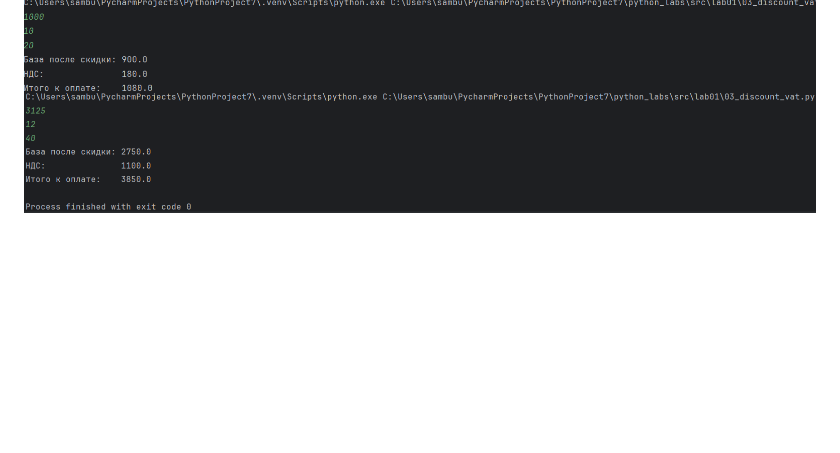
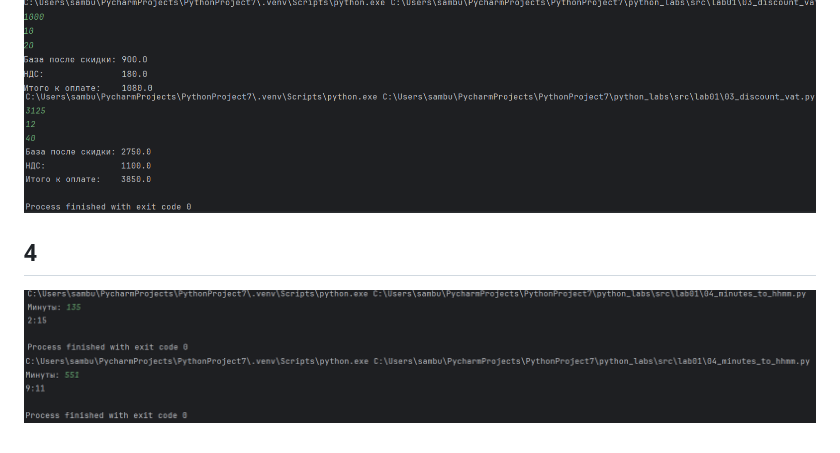
Before and after one commit to Samdevelopertakoisebe/python_labs, a Markdown page: README.md, the part around the change. GitHub-like rendering; pictures changed too: images/lab01/img_6.png (added), images/lab01/img_7.png (added); blank space fills up the shorter version.

```diff
--- a/README.md
+++ b/README.md
@@ -15,3 +15,8 @@
 
 ![Тестовые данные](./images/lab01/img_4.png)
 ![Личные данные](./images/lab01/img_5.png)
+
+## 4
+
+![Тестовые данные](./images/lab01/img_6.png)
+![Личные данные](./images/lab01/img_7.png)
```
Also changed, not shown: 1 other file.
